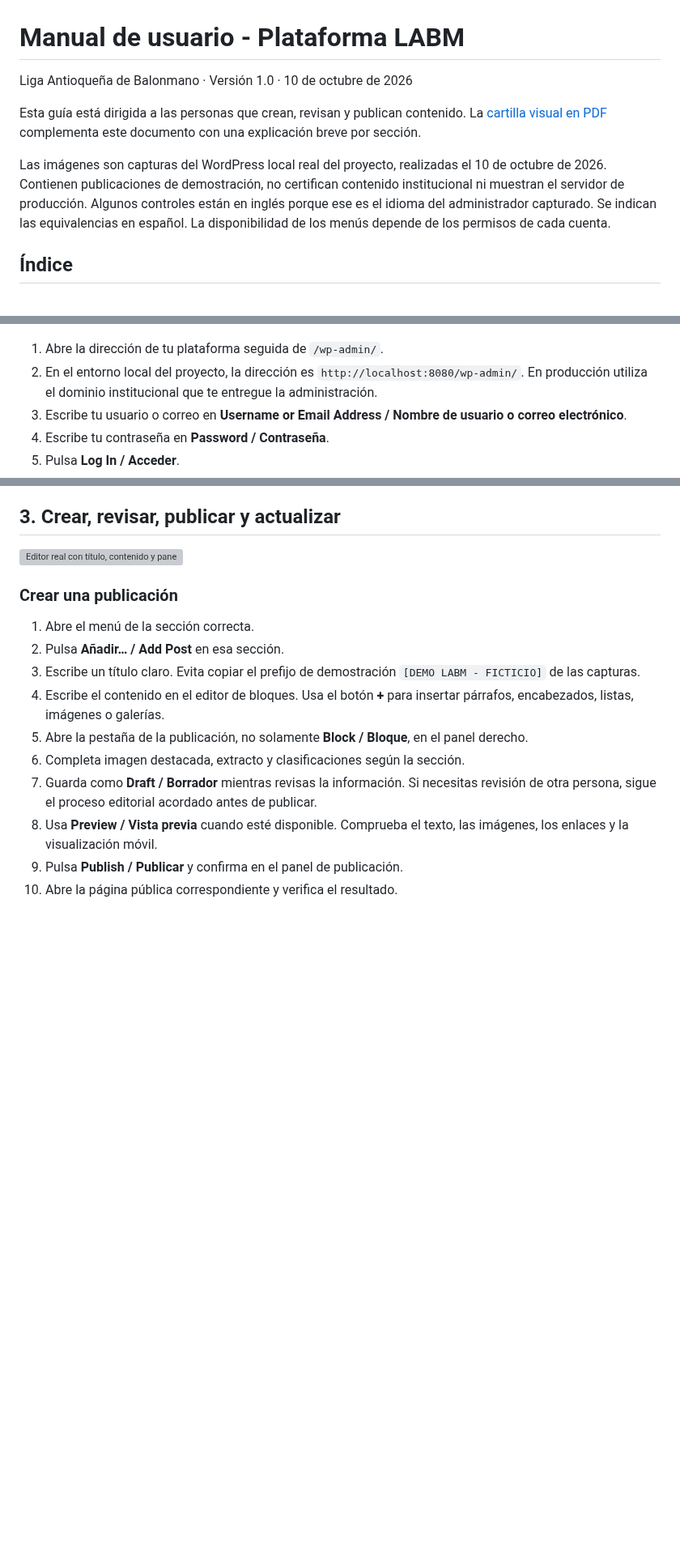
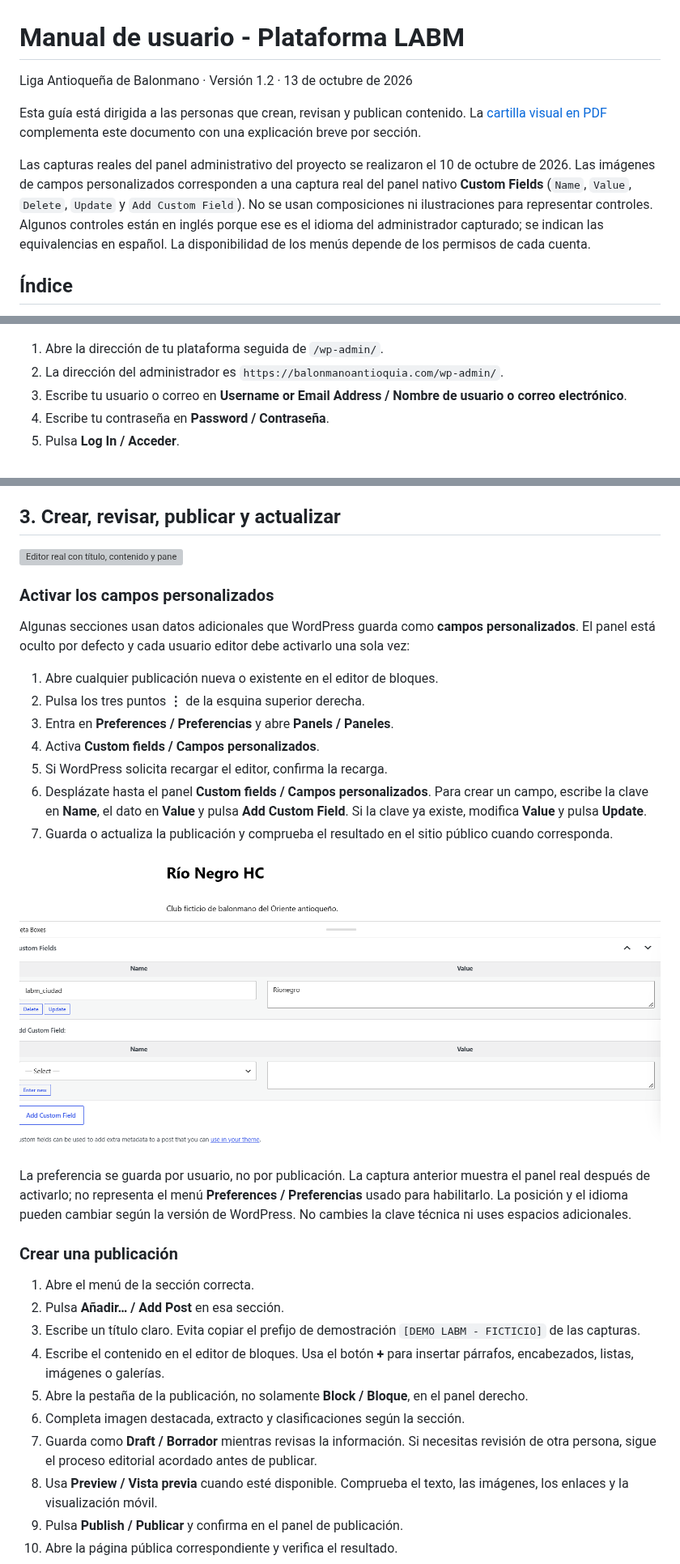
Before and after one commit to RDuuke/balon-mano-ant, a Markdown page: docs/manual-usuario/manual-usuario.md, 3 parts joined by grey strips. Shown at 81% size. Rendered like a GitHub page; pictures changed too: docs/manual-usuario/imagenes/campos-personalizados-real.png (added); blank space fills up the shorter version; grey boxes are pictures that could not be loaded.

Commit message:
docs: actualizar manual y cartilla con capturas reales

```diff
--- a/docs/manual-usuario/manual-usuario.md
+++ b/docs/manual-usuario/manual-usuario.md
@@ -1,10 +1,10 @@
 # Manual de usuario - Plataforma LABM
 
-Liga Antioqueña de Balonmano · Versión 1.0 · 10 de octubre de 2026
+Liga Antioqueña de Balonmano · Versión 1.2 · 13 de octubre de 2026
 
 Esta guía está dirigida a las personas que crean, revisan y publican contenido. La [cartilla visual en PDF](cartilla-manual-usuario-labm.pdf) complementa este documento con una explicación breve por sección.
 
-Las imágenes son capturas del WordPress local real del proyecto, realizadas el 10 de octubre de 2026. Contienen publicaciones de demostración, no certifican contenido institucional ni muestran el servidor de producción. Algunos controles están en inglés porque ese es el idioma del administrador capturado. Se indican las equivalencias en español. La disponibilidad de los menús depende de los permisos de cada cuenta.
+Las capturas reales del panel administrativo del proyecto se realizaron el 10 de octubre de 2026. Las imágenes de campos personalizados corresponden a una captura real del panel nativo **Custom Fields** (`Name`, `Value`, `Delete`, `Update` y `Add Custom Field`). No se usan composiciones ni ilustraciones para representar controles. Algunos controles están en inglés porque ese es el idioma del administrador capturado; se indican las equivalencias en español. La disponibilidad de los menús depende de los permisos de cada cuenta.
 
 ## Índice
 
@@ -28,7 +28,7 @@ Las imágenes son capturas del WordPress local real del proyecto, realizadas el
 ![Pantalla real de acceso a WordPress](imagenes/01-acceso.png)
 
 1. Abre la dirección de tu plataforma seguida de `/wp-admin/`.
-2. En el entorno local del proyecto, la dirección es `http://localhost:8080/wp-admin/`. En producción utiliza el dominio institucional que te entregue la administración.
+2. La dirección del administrador es `https://balonmanoantioquia.com/wp-admin/`.
 3. Escribe tu usuario o correo en **Username or Email Address / Nombre de usuario o correo electrónico**.
 4. Escribe tu contraseña en **Password / Contraseña**.
 5. Pulsa **Log In / Acceder**.
@@ -63,6 +63,22 @@ El menú público y el menú del administrador tienen funciones distintas. Para
 ## 3. Crear, revisar, publicar y actualizar
 
 ![Editor real con título, contenido y panel de publicación](imagenes/actualidad-editor.png)
+
+### Activar los campos personalizados
+
+Algunas secciones usan datos adicionales que WordPress guarda como **campos personalizados**. El panel está oculto por defecto y cada usuario editor debe activarlo una sola vez:
+
+1. Abre cualquier publicación nueva o existente en el editor de bloques.
+2. Pulsa los tres puntos **⋮** de la esquina superior derecha.
+3. Entra en **Preferences / Preferencias** y abre **Panels / Paneles**.
+4. Activa **Custom fields / Campos personalizados**.
+5. Si WordPress solicita recargar el editor, confirma la recarga.
+6. Desplázate hasta el panel **Custom fields / Campos personalizados**. Para crear un campo, escribe la clave en **Name**, el dato en **Value** y pulsa **Add Custom Field**. Si la clave ya existe, modifica **Value** y pulsa **Update**.
+7. Guarda o actualiza la publicación y comprueba el resultado en el sitio público cuando corresponda.
+
+![Panel real de campos personalizados](imagenes/campos-personalizados-real.png)
+
+La preferencia se guarda por usuario, no por publicación. La captura anterior muestra el panel real después de activarlo; no representa el menú **Preferences / Preferencias** usado para habilitarlo. La posición y el idioma pueden cambiar según la versión de WordPress. No cambies la clave técnica ni uses espacios adicionales.
 
 ### Crear una publicación
 
```
Also changed, not shown: other parts of docs/manual-usuario/manual-usuario.md (+14 -6 lines), 2 other files.
